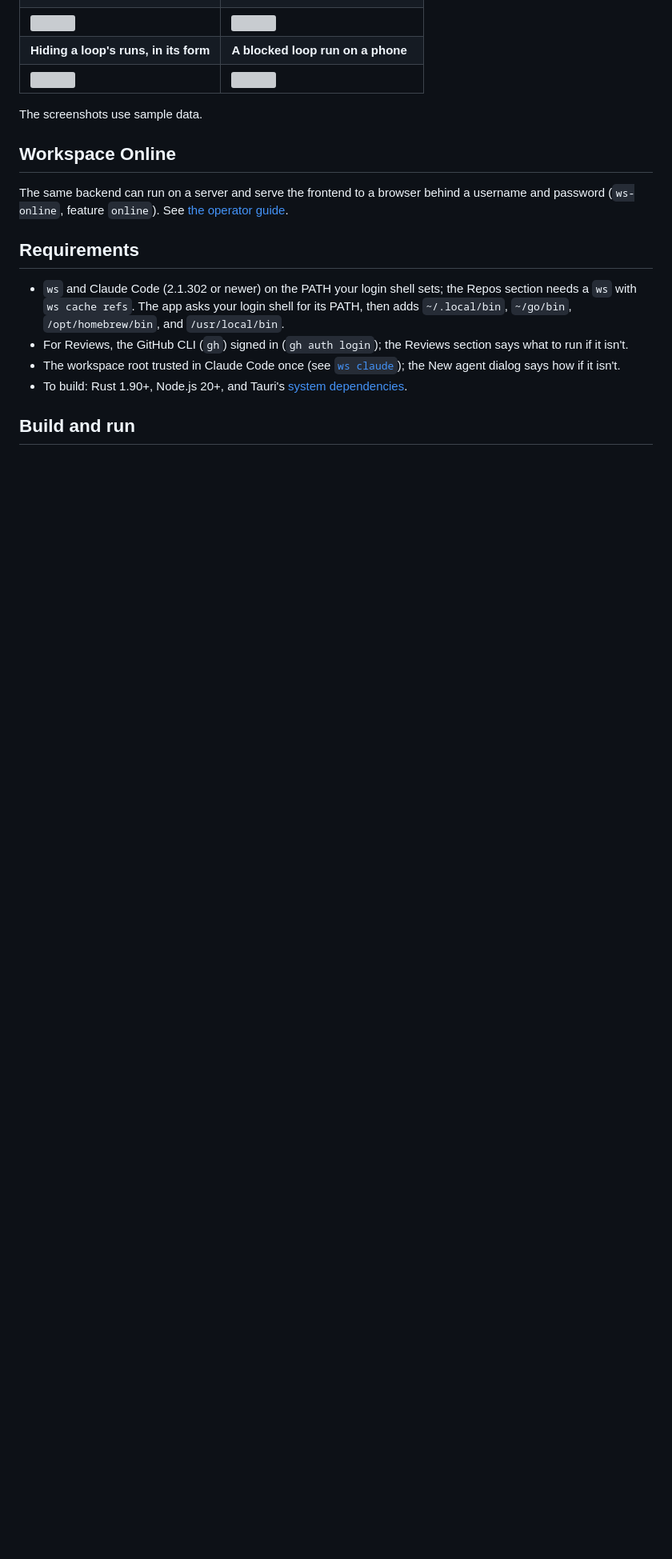
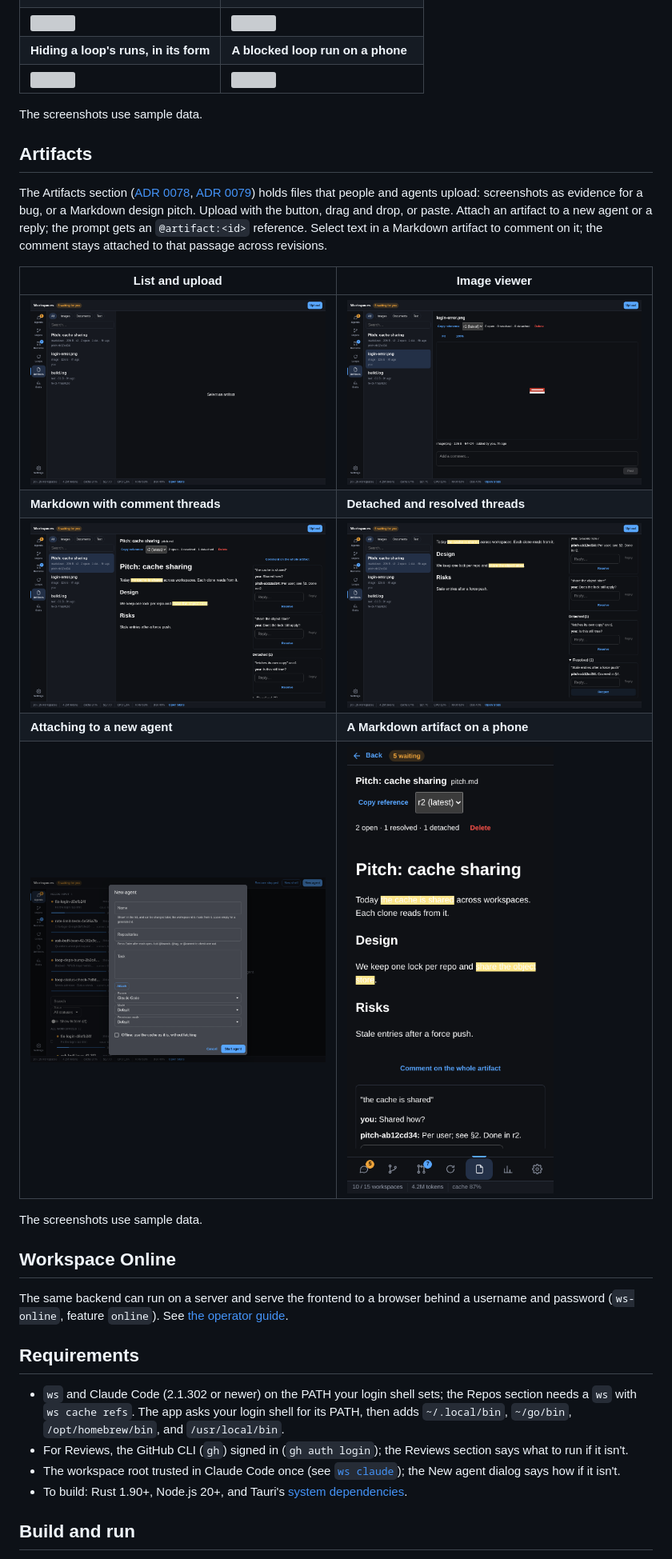
Before and after one commit to bobcob7/workspaces, a Markdown page: desktop/README.md, the part around the change. Shown at 80% size. Drawn GitHub-style; pictures changed too: desktop/docs/artifacts-image.png (added), desktop/docs/artifacts-list.png (added), desktop/docs/artifacts-markdown-threads-resolved.png (added); blank space fills up the shorter version; grey boxes are pictures that could not be loaded.

Commit message:
docs: add artifacts screenshots to the desktop README

```diff
--- a/desktop/README.md
+++ b/desktop/README.md
@@ -222,6 +222,20 @@ rows, and its buttons are at least 40 px tall.
 
 The screenshots use sample data.
 
+## Artifacts
+
+The Artifacts section ([ADR 0078](../docs/adrs/0078-artifacts.md), [ADR 0079](../docs/adrs/0079-artifact-comments-and-anchors.md)) holds files that people and agents upload: screenshots as evidence for a bug, or a Markdown design pitch. Upload with the button, drag and drop, or paste. Attach an artifact to a new agent or a reply; the prompt gets an `@artifact:<id>` reference. Select text in a Markdown artifact to comment on it; the comment stays attached to that passage across revisions.
+
+| **List and upload** | **Image viewer** |
+| --- | --- |
+| ![](docs/artifacts-list.png) | ![](docs/artifacts-image.png) |
+| **Markdown with comment threads** | **Detached and resolved threads** |
+| ![](docs/artifacts-markdown-threads.png) | ![](docs/artifacts-markdown-threads-resolved.png) |
+| **Attaching to a new agent** | **A Markdown artifact on a phone** |
+| ![](docs/artifacts-new-agent.png) | ![](docs/artifacts-phone.png) |
+
+The screenshots use sample data.
+
 ## Workspace Online
 
 The same backend can run on a server and serve the frontend to a browser
```
